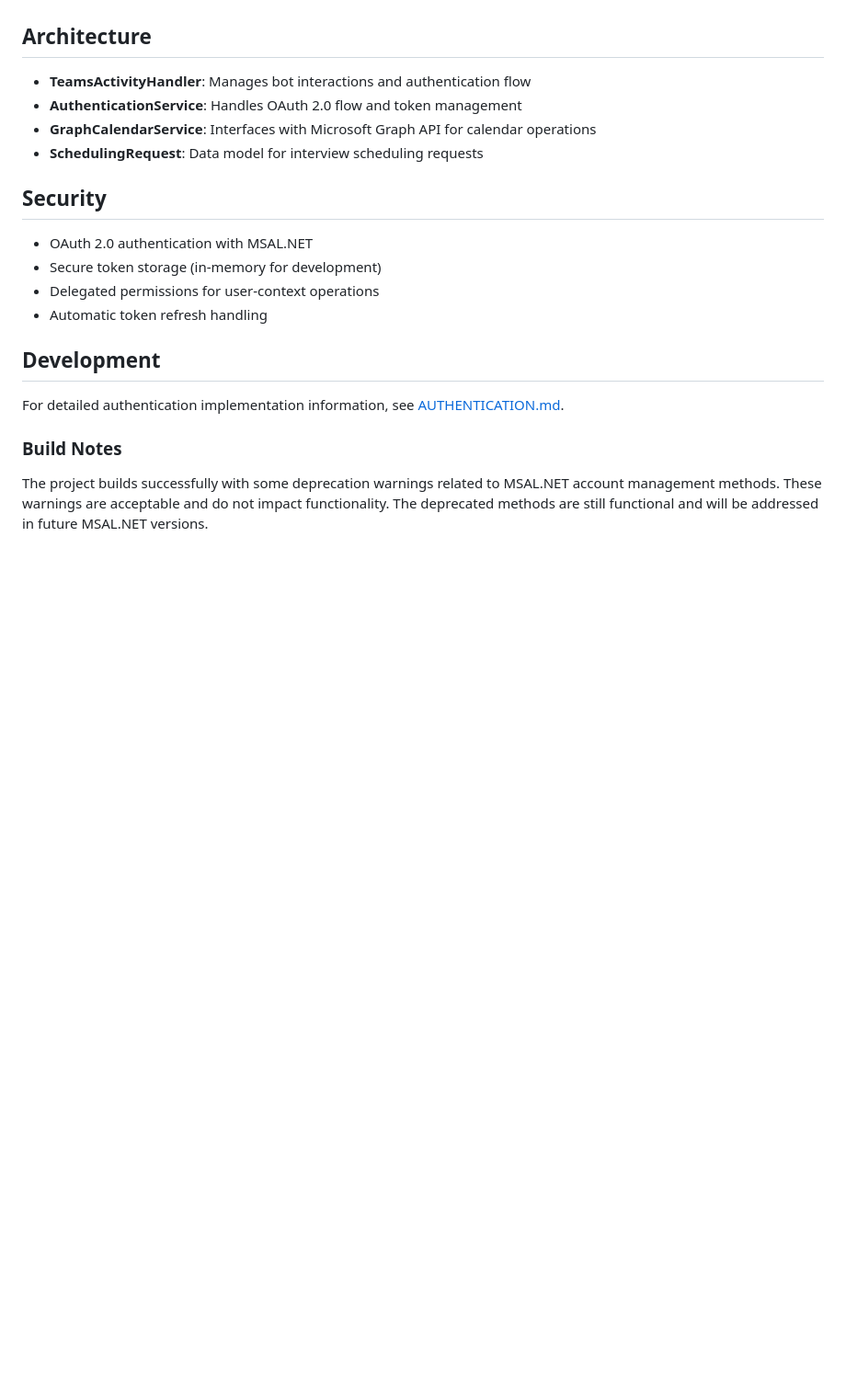
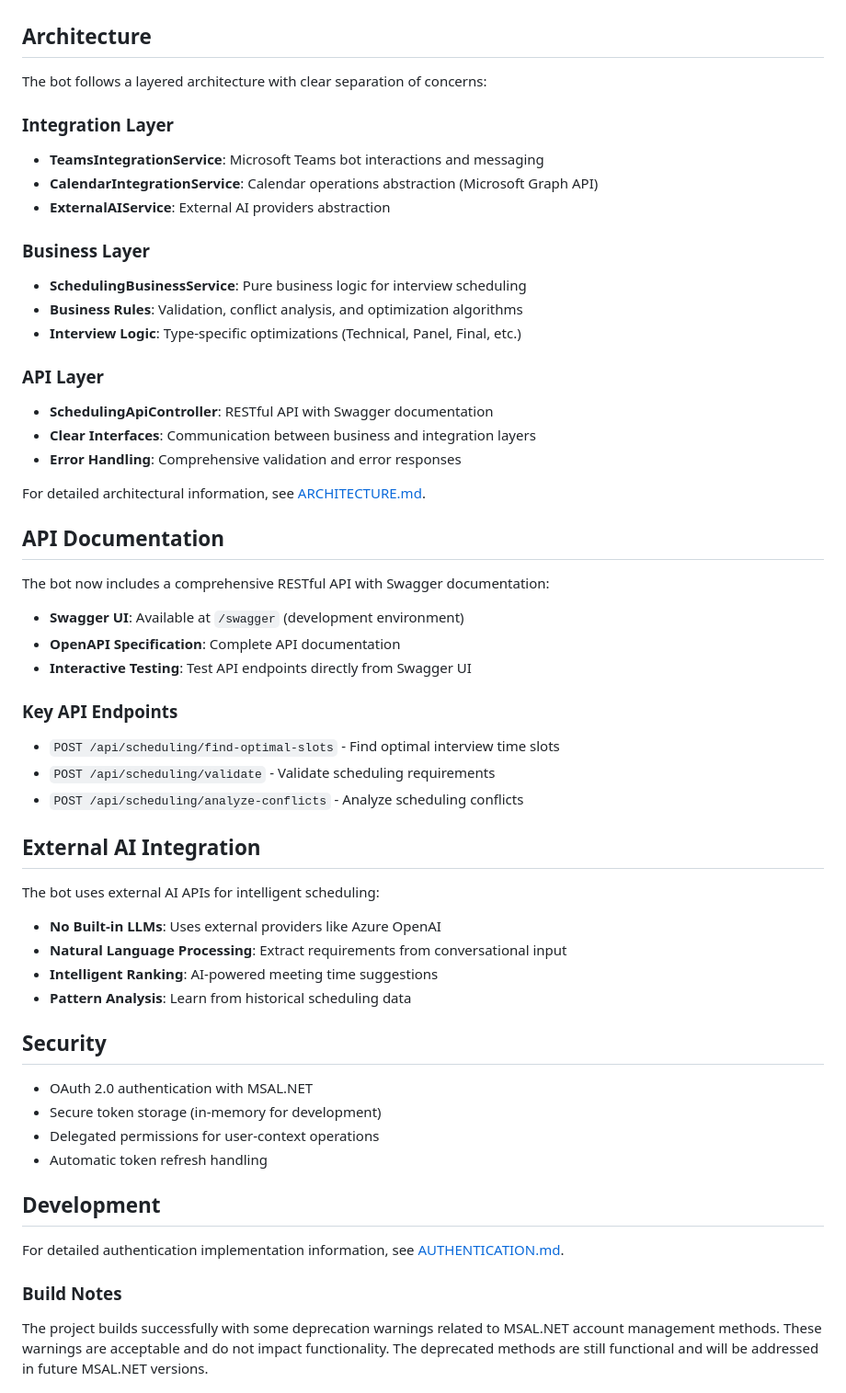
Before and after one commit to Nazarii-31/InterviewSchedulingBot, a Markdown page: README.md, the part around the change. Shown at 92% size. Drawn GitHub-style; blank space fills up the shorter version.

Commit message:
Add comprehensive architectural documentation and update README
Co-authored-by: Nazarii-31 <215655306+Nazarii-31@users.noreply.github.com>

```diff
--- a/README.md
+++ b/README.md
@@ -118,10 +118,45 @@ The bot includes automatic configuration validation at startup. If any required
 
 ## Architecture
 
-- **TeamsActivityHandler**: Manages bot interactions and authentication flow
-- **AuthenticationService**: Handles OAuth 2.0 flow and token management
-- **GraphCalendarService**: Interfaces with Microsoft Graph API for calendar operations
-- **SchedulingRequest**: Data model for interview scheduling requests
+The bot follows a layered architecture with clear separation of concerns:
+
+### Integration Layer
+- **TeamsIntegrationService**: Microsoft Teams bot interactions and messaging
+- **CalendarIntegrationService**: Calendar operations abstraction (Microsoft Graph API)
+- **ExternalAIService**: External AI providers abstraction
+
+### Business Layer
+- **SchedulingBusinessService**: Pure business logic for interview scheduling
+- **Business Rules**: Validation, conflict analysis, and optimization algorithms
+- **Interview Logic**: Type-specific optimizations (Technical, Panel, Final, etc.)
+
+### API Layer
+- **SchedulingApiController**: RESTful API with Swagger documentation
+- **Clear Interfaces**: Communication between business and integration layers
+- **Error Handling**: Comprehensive validation and error responses
+
+For detailed architectural information, see [ARCHITECTURE.md](ARCHITECTURE.md).
+
+## API Documentation
+
+The bot now includes a comprehensive RESTful API with Swagger documentation:
+
+- **Swagger UI**: Available at `/swagger` (development environment)
+- **OpenAPI Specification**: Complete API documentation
+- **Interactive Testing**: Test API endpoints directly from Swagger UI
+
+### Key API Endpoints
+- `POST /api/scheduling/find-optimal-slots` - Find optimal interview time slots
+- `POST /api/scheduling/validate` - Validate scheduling requirements
+- `POST /api/scheduling/analyze-conflicts` - Analyze scheduling conflicts
+
+## External AI Integration
+
+The bot uses external AI APIs for intelligent scheduling:
+- **No Built-in LLMs**: Uses external providers like Azure OpenAI
+- **Natural Language Processing**: Extract requirements from conversational input
+- **Intelligent Ranking**: AI-powered meeting time suggestions
+- **Pattern Analysis**: Learn from historical scheduling data
 
 ## Security
 
```
Also changed, not shown: ARCHITECTURE.md (added, +180 -0 lines).
